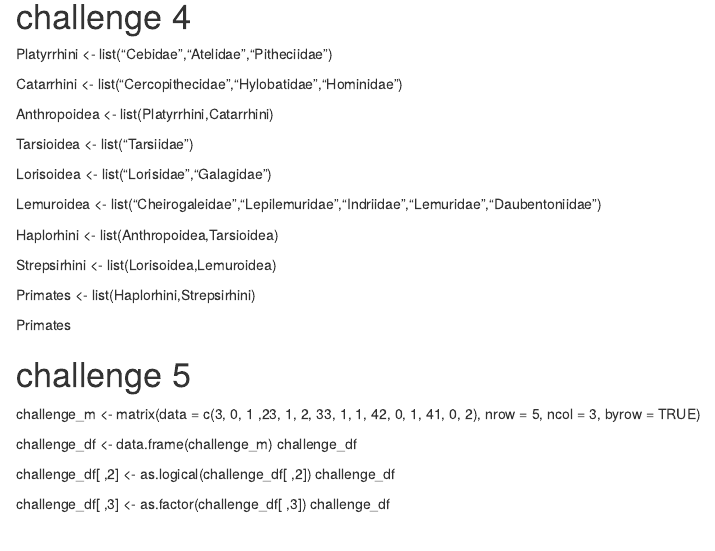
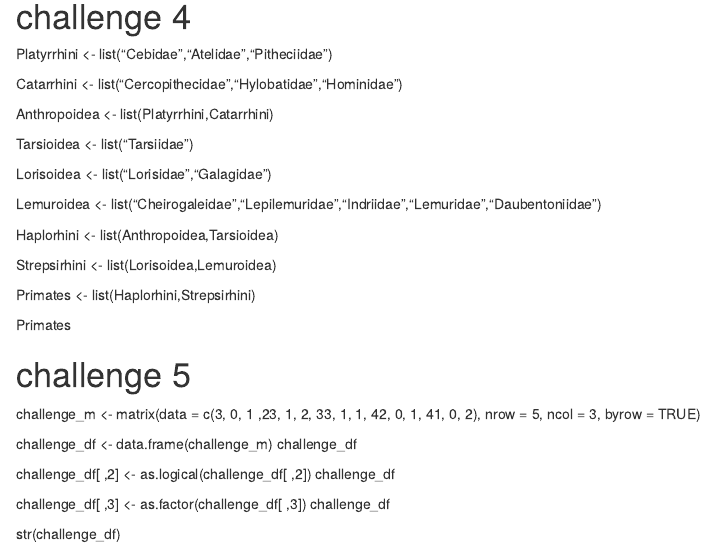
Before and after one commit to imuratore/ADA-WEEK-2, an R Markdown document (R-markdown.Rmd): the page in a window 1100 px wide, from 1790 px down. Rendered offline with R 4.5, knitr and Pandoc, with nearby package versions.

Commit message:
finished mod 4 challenges

```diff
--- a/R-markdown.Rmd
+++ b/R-markdown.Rmd
@@ -111,3 +111,5 @@ challenge_df
 
 challenge_df[ ,3] <- as.factor(challenge_df[ ,3])
 challenge_df
+
+str(challenge_df)
```
